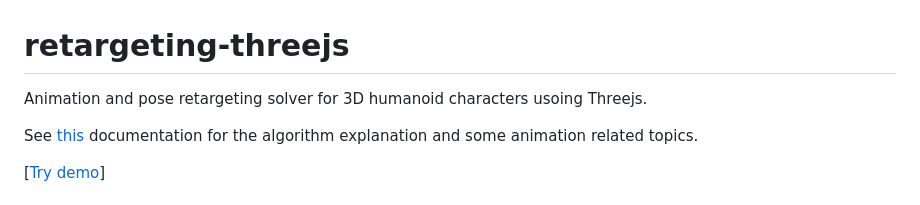
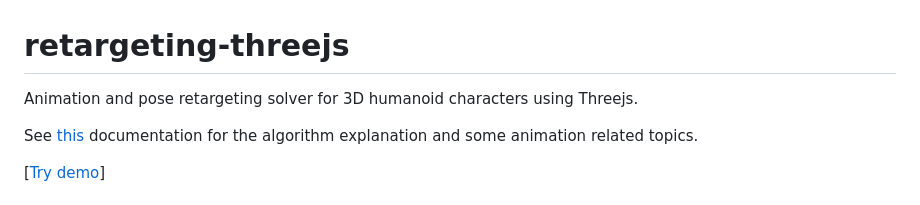
Before and after one commit to upf-gti/retargeting-threejs, a Markdown page: README.md, the part around the change. GitHub-like rendering.

```diff
--- a/README.md
+++ b/README.md
@@ -1,6 +1,6 @@
 # retargeting-threejs
 
-Animation and pose retargeting solver for 3D humanoid characters usoing Threejs.
+Animation and pose retargeting solver for 3D humanoid characters using Threejs.
 
 See [this](docs/Algorithm.md) documentation for the algorithm explanation and some animation related topics.
 
```
